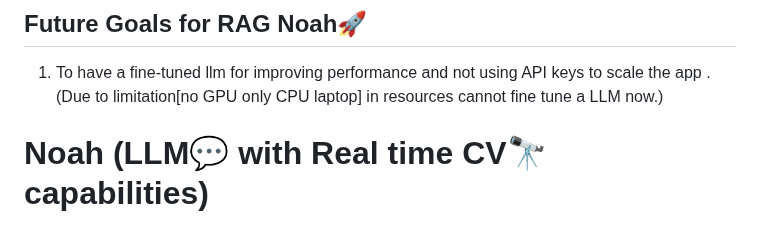
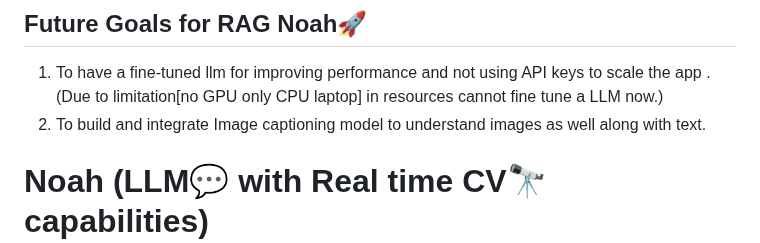
Before and after one commit to anthonyrodrigues443/RAG-Noah-Multi-Modal-LLM-Assistant, a Markdown page: README.md, the part around the change. Drawn GitHub-style.

Commit message:
Update Documentation

```diff
--- a/README.md
+++ b/README.md
@@ -91,6 +91,7 @@ Chat history - {
 
 1. To have a fine-tuned llm for improving performance and not using API keys to scale the app .
 (Due to limitation[no GPU only CPU laptop] in resources cannot fine tune a LLM now.)
+2. To build and integrate Image captioning model to understand images as well along with text.
 
 # Noah (LLM💬 with Real time CV🔭 capabilities)
 
```
